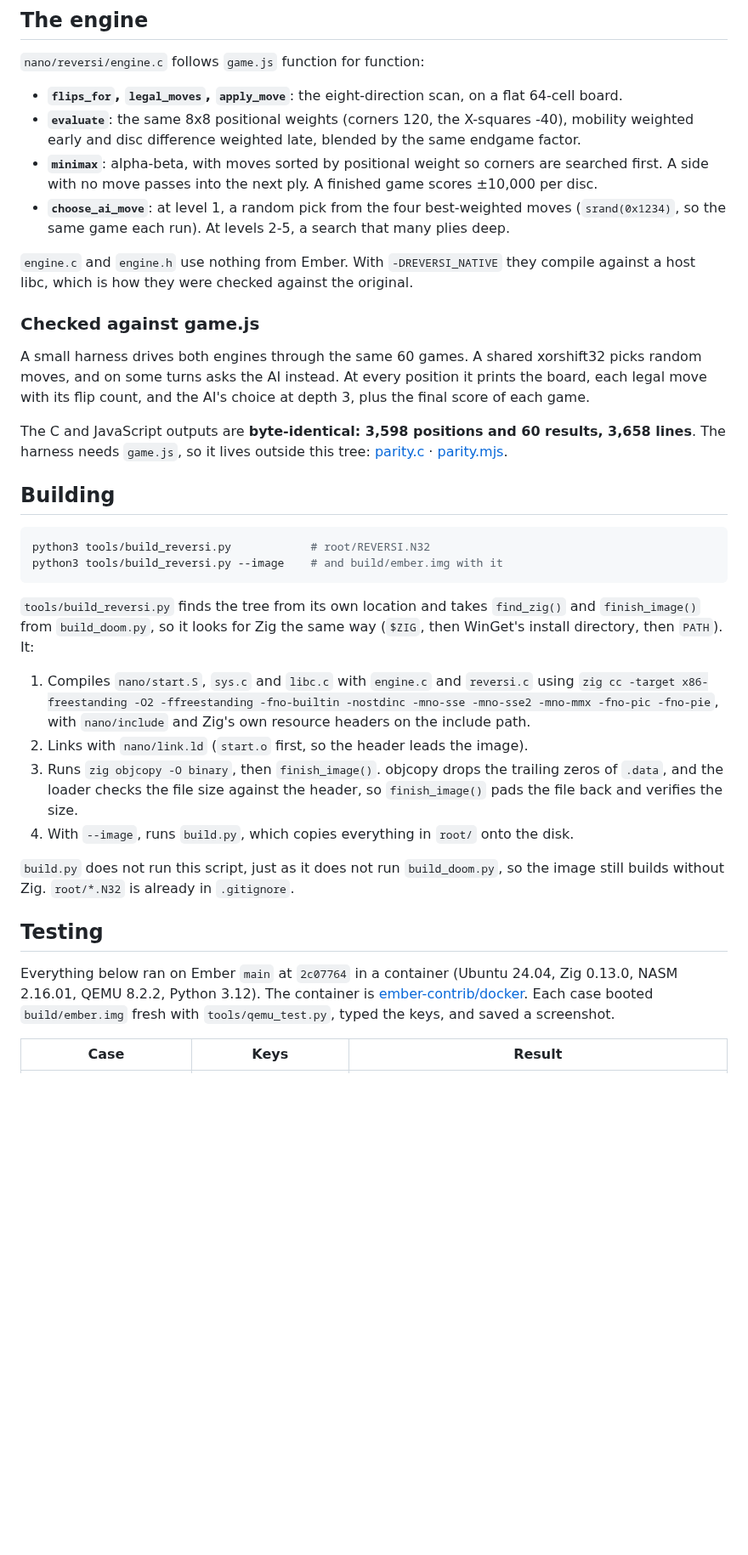
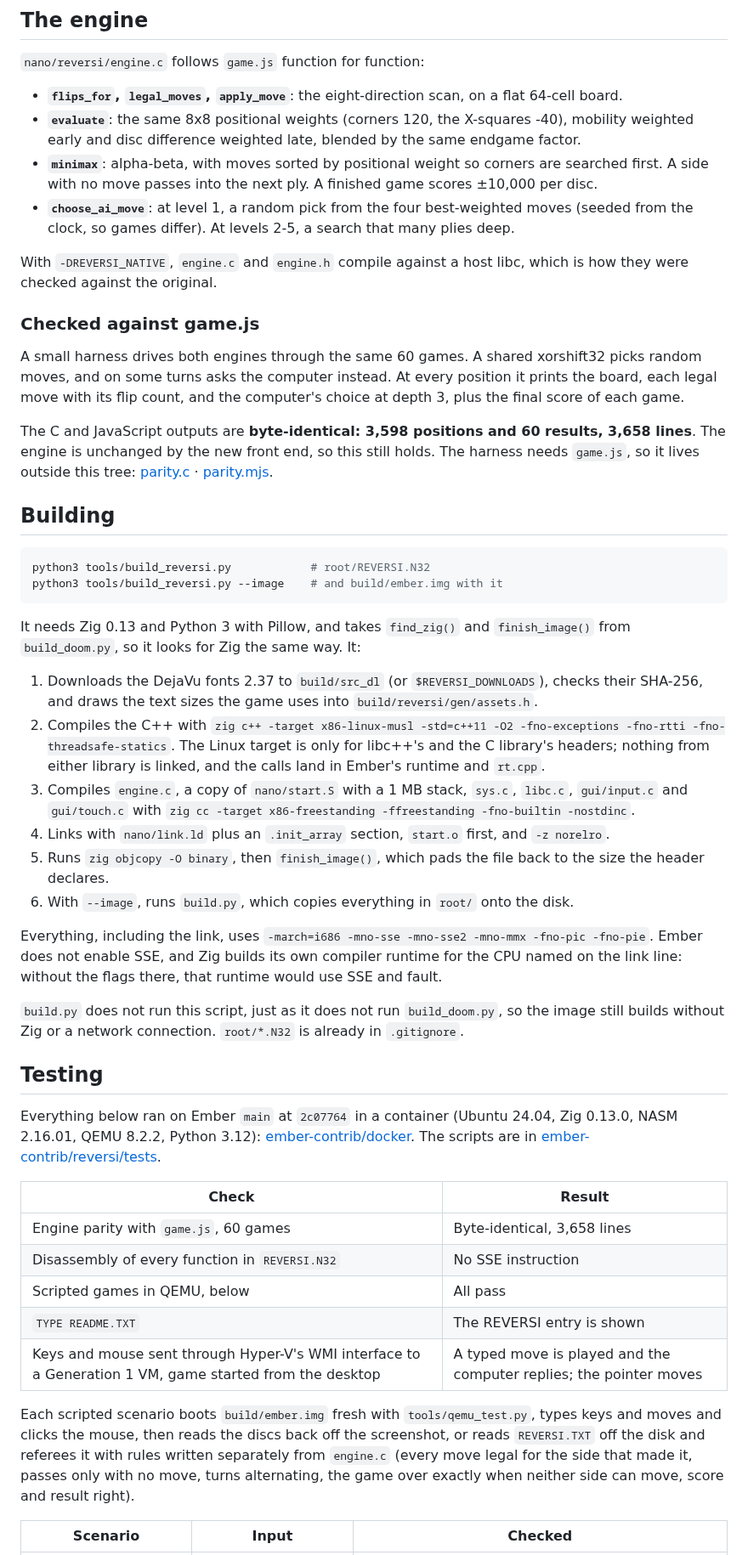
Before and after one commit to Made-In-Basement/ember, a Markdown page: docs/REVERSI.md, the part around one of its changes. Shown at 85% size. GitHub-like rendering; blank space fills up the shorter version.

````diff
--- a/docs/REVERSI.md
+++ b/docs/REVERSI.md
@@ -92,23 +135,23 @@ Reversi.`
   corners are searched first. A side with no move passes into the next ply.
   A finished game scores ±10,000 per disc.
 - **`choose_ai_move`**: at level 1, a random pick from the four
-  best-weighted moves (`srand(0x1234)`, so the same game each run). At levels
+  best-weighted moves (seeded from the clock, so games differ). At levels
   2-5, a search that many plies deep.
 
-`engine.c` and `engine.h` use nothing from Ember. With `-DREVERSI_NATIVE`
-they compile against a host libc, which is how they were checked against
-the original.
+With `-DREVERSI_NATIVE`, `engine.c` and `engine.h` compile against a host
+libc, which is how they were checked against the original.
 
 ### Checked against game.js
 
 A small harness drives both engines through the same 60 games. A shared
-xorshift32 picks random moves, and on some turns asks the AI instead. At
-every position it prints the board, each legal move with its flip count,
-and the AI's choice at depth 3, plus the final score of each game.
+xorshift32 picks random moves, and on some turns asks the computer instead.
+At every position it prints the board, each legal move with its flip count,
+and the computer's choice at depth 3, plus the final score of each game.
 
 The C and JavaScript outputs are **byte-identical: 3,598 positions and 60
-results, 3,658 lines**. The harness needs `game.js`, so it lives outside
-this tree:
+results, 3,658 lines**. The engine is unchanged by the new front end, so
+this still holds. The harness needs `game.js`, so it lives outside this
+tree:
 [parity.c](https://github.com/borkit/ember-contrib/blob/main/reversi/parity.c) ·
 [parity.mjs](https://github.com/borkit/ember-contrib/blob/main/reversi/parity.mjs).
 
@@ -119,32 +162,57 @@ python3 tools/build_reversi.py            # root/REVERSI.N32
 python3 tools/build_reversi.py --image    # and build/ember.img with it
 ```
 
-`tools/build_reversi.py` finds the tree from its own location and takes
-`find_zig()` and `finish_image()` from `build_doom.py`, so it looks for Zig
-the same way (`$ZIG`, then WinGet's install directory, then `PATH`). It:
+It needs Zig 0.13 and Python 3 with Pillow, and takes `find_zig()` and
+`finish_image()` from `build_doom.py`, so it looks for Zig the same way. It:
 
-1. Compiles `nano/start.S`, `sys.c` and `libc.c` with `engine.c` and
-   `reversi.c` using `zig cc -target x86-freestanding -O2 -ffreestanding
-   -fno-builtin -nostdinc -mno-sse -mno-sse2 -mno-mmx -fno-pic -fno-pie`,
-   with `nano/include` and Zig's own resource headers on the include path.
-2. Links with `nano/link.ld` (`start.o` first, so the header leads the image).
-3. Runs `zig objcopy -O binary`, then `finish_image()`. objcopy drops the
-   trailing zeros of `.data`, and the loader checks the file size against
-   the header, so `finish_image()` pads the file back and verifies the size.
-4. With `--image`, runs `build.py`, which copies everything in `root/` onto
+1. Downloads the DejaVu fonts 2.37 to `build/src_dl` (or
+   `$REVERSI_DOWNLOADS`), checks their SHA-256, and draws the text sizes the
+   game uses into `build/reversi/gen/assets.h`.
+2. Compiles the C++ with `zig c++ -target x86-linux-musl -std=c++11 -O2
+   -fno-exceptions -fno-rtti -fno-threadsafe-statics`. The Linux target is
+   only for libc++'s and the C library's headers; nothing from either
+   library is linked, and the calls land in Ember's runtime and `rt.cpp`.
+3. Compiles `engine.c`, a copy of `nano/start.S` with a 1 MB stack, `sys.c`,
+   `libc.c`, `gui/input.c` and `gui/touch.c` with `zig cc -target
+   x86-freestanding -ffreestanding -fno-builtin -nostdinc`.
+4. Links with `nano/link.ld` plus an `.init_array` section, `start.o`
+   first, and `-z norelro`.
+5. Runs `zig objcopy -O binary`, then `finish_image()`, which pads the file
+   back to the size the header declares.
+6. With `--image`, runs `build.py`, which copies everything in `root/` onto
    the disk.
 
+Everything, including the link, uses `-march=i686 -mno-sse -mno-sse2
+-mno-mmx -fno-pic -fno-pie`. Ember does not enable SSE, and Zig builds its
+own compiler runtime for the CPU named on the link line: without the flags
+there, that runtime would use SSE and fault.
+
 `build.py` does not run this script, just as it does not run
-`build_doom.py`, so the image still builds without Zig. `root/*.N32` is
-already in `.gitignore`.
+`build_doom.py`, so the image still builds without Zig or a network
+connection. `root/*.N32` is already in `.gitignore`.
 
 ## Testing
 
 Everything below ran on Ember `main` at `2c07764` in a container (Ubuntu
-24.04, Zig 0.13.0, NASM 2.16.01, QEMU 8.2.2, Python 3.12). The container is
+24.04, Zig 0.13.0, NASM 2.16.01, QEMU 8.2.2, Python 3.12):
 [ember-contrib/docker](https://github.com/borkit/ember-contrib/tree/main/docker).
-Each case booted `build/ember.img` fresh with `tools/qemu_test.py`, typed
-the keys, and saved a screenshot.
+The scripts are in
+[ember-contrib/reversi/tests](https://github.com/borkit/ember-contrib/tree/main/reversi/tests).
 
-| Case | Keys | Result |
+| Check | Result |
+|---|---|
+| Engine parity with `game.js`, 60 games | Byte-identical, 3,658 lines |
+| Disassembly of every function in `REVERSI.N32` | No SSE instruction |
+| Scripted games in QEMU, below | All pass |
+| `TYPE README.TXT` | The REVERSI entry is shown |
+| Keys and mouse sent through Hyper-V's WMI interface to a Generation 1 VM, game started from the desktop | A typed move is played and the computer replies; the pointer moves |
+
+Each scripted scenario boots `build/ember.img` fresh with
+`tools/qemu_test.py`, types keys and moves and clicks the mouse, then reads
+the discs back off the screenshot, or reads `REVERSI.TXT` off the disk and
+referees it with rules written separately from `engine.c` (every move legal
+for the side that made it, passes only with no move, turns alternating, the
+game over exactly when neither side can move, score and result right).
+
+| Scenario | Input | Checked |
 |---|---|---|
````
Also changed, not shown: other parts of docs/REVERSI.md (+115 -70 lines), docs/screenshots/reversi.png, 10 other files.
